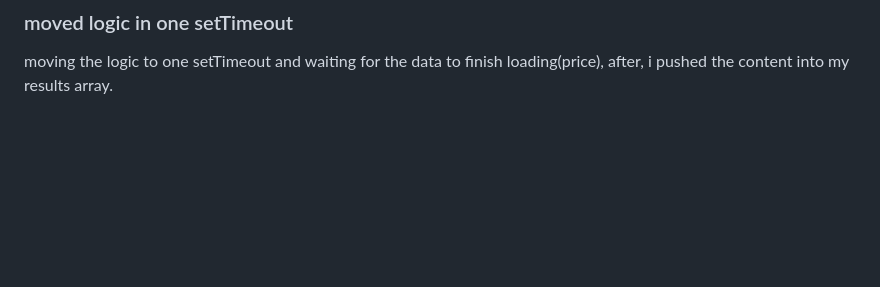
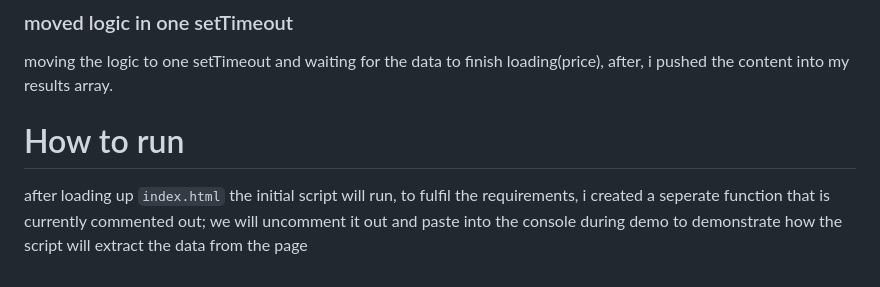
Before and after one commit to tejedamiguel6/mmint, a Markdown page: README.md, the part around the change. Drawn GitHub-style; blank space fills up the shorter version.

```diff
--- a/README.md
+++ b/README.md
@@ -107,3 +107,7 @@ window.addEventListener("load", () => {
 ### moved logic in one setTimeout
 
 moving the logic to one setTimeout and waiting for the data to finish loading(price), after, i pushed the content into my results array.
+
+# How to run
+
+after loading up `index.html` the initial script will run, to fulfil the requirements, i created a seperate function that is currently commented out; we will uncomment it out and paste into the console during demo to demonstrate how the script will extract the data from the page
```
